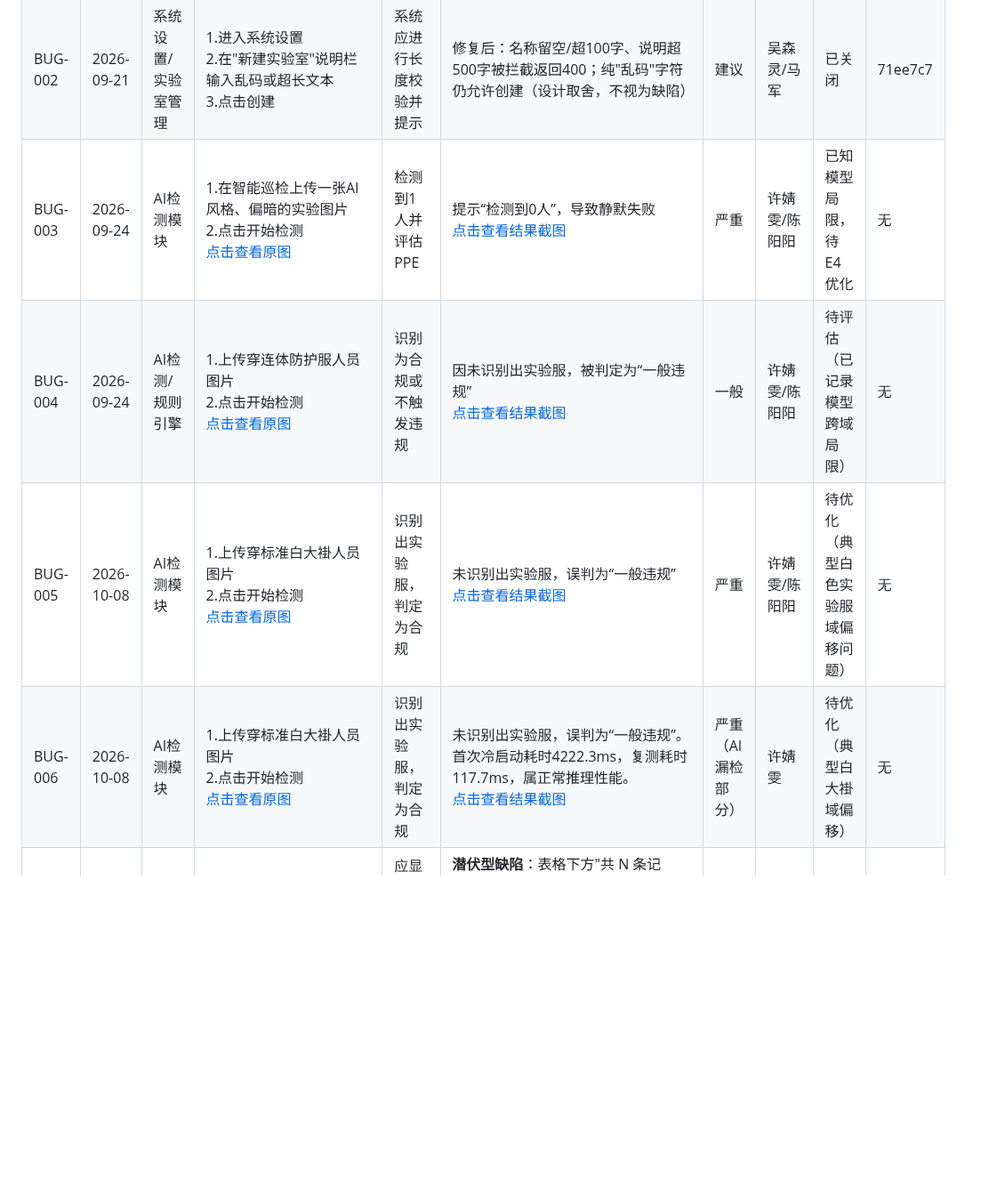
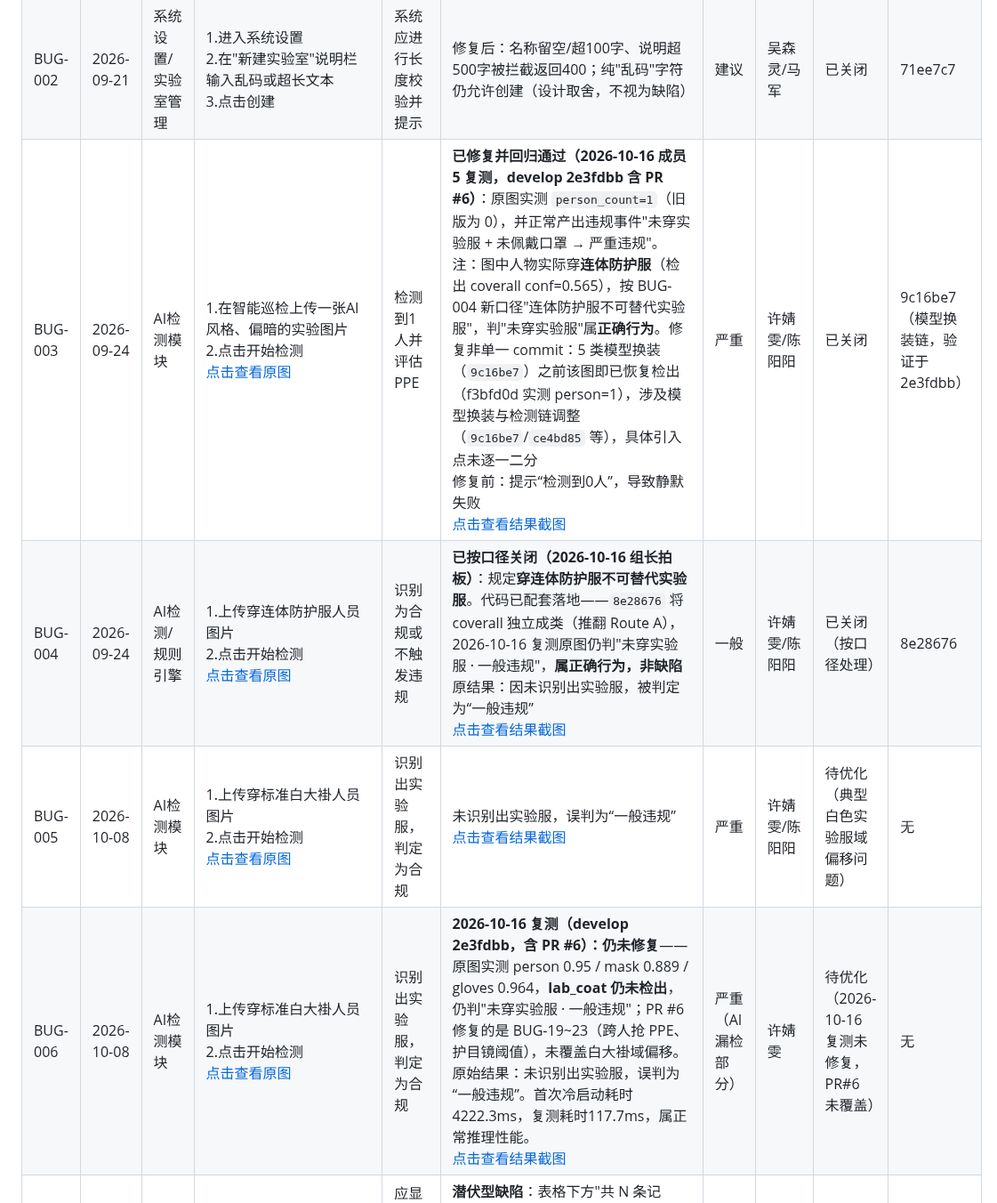
Before and after one commit to well-cy/lab-safety-inspection, a Markdown page: docs/BUG_LIST.md, the part around one of its changes. Shown at 89% size. GitHub-like rendering; blank space fills up the shorter version.

Commit message:
docs: BUG-003 回归关闭(2e3fdbb)、BUG-004 按口径关闭(8e28676)、BUG-006 复测未修复

```diff
--- a/docs/BUG_LIST.md
+++ b/docs/BUG_LIST.md
@@ -10,10 +10,10 @@
 | :--- | :--- | :--- | :--- | :--- | :--- | :--- | :--- | :--- | :--- |
 | BUG-001 | 2026-09-17 | 示例模块 | 1.打开首页<br>2.点击某按钮 | 正常跳转 | 页面报错 | 严重 | 马军 | 待修复 | 无 |
 | BUG-002 | 2026-09-21 | 系统设置/实验室管理 | 1.进入系统设置<br>2.在"新建实验室"说明栏输入乱码或超长文本<br>3.点击创建 | 系统应进行长度校验并提示 | 修复后：名称留空/超100字、说明超500字被拦截返回400；纯"乱码"字符仍允许创建（设计取舍，不视为缺陷） | 建议 | 吴森灵/马军 | 已关闭 | 71ee7c7 |
-| BUG-003 | 2026-09-24 | AI检测模块 | 1.在智能巡检上传一张AI风格、偏暗的实验图片<br>2.点击开始检测<br>[点击查看原图](assets/BUG-003_AI漏检_实验人员.png) | 检测到1人并评估PPE | 提示“检测到0人”，导致静默失败<br>[点击查看结果截图](assets/BUG-003_AI漏检_结果截图.png) | 严重 | 许婧雯/陈阳阳 | 已知模型局限，待E4优化 | 无 |
-| BUG-004 | 2026-09-24 | AI检测/规则引擎 | 1.上传穿连体防护服人员图片<br>2.点击开始检测<br>[点击查看原图](assets/BUG-004_连体防护服_原图.png) | 识别为合规或不触发违规 | 因未识别出实验服，被判定为“一般违规”<br>[点击查看结果截图](assets/BUG-004_连体防护服_结果截图.png) | 一般 | 许婧雯/陈阳阳 | 待评估（已记录模型跨域局限） | 无 |
+| BUG-003 | 2026-09-24 | AI检测模块 | 1.在智能巡检上传一张AI风格、偏暗的实验图片<br>2.点击开始检测<br>[点击查看原图](assets/BUG-003_AI漏检_实验人员.png) | 检测到1人并评估PPE | **已修复并回归通过（2026-10-16 成员5 复测，develop 2e3fdbb 含 PR #6）**：原图实测 `person_count=1`（旧版为 0），并正常产出违规事件"未穿实验服 + 未佩戴口罩 → 严重违规"。注：图中人物实际穿**连体防护服**（检出 coverall conf=0.565），按 BUG-004 新口径"连体防护服不可替代实验服"，判"未穿实验服"属**正确行为**。修复非单一 commit：5 类模型换装（`9c16be7`）之前该图即已恢复检出（f3bfd0d 实测 person=1），涉及模型换装与检测链调整（`9c16be7`/`ce4bd85` 等），具体引入点未逐一二分<br>修复前：提示“检测到0人”，导致静默失败<br>[点击查看结果截图](assets/BUG-003_AI漏检_结果截图.png) | 严重 | 许婧雯/陈阳阳 | 已关闭 | 9c16be7（模型换装链，验证于 2e3fdbb） |
+| BUG-004 | 2026-09-24 | AI检测/规则引擎 | 1.上传穿连体防护服人员图片<br>2.点击开始检测<br>[点击查看原图](assets/BUG-004_连体防护服_原图.png) | 识别为合规或不触发违规 | **已按口径关闭（2026-10-16 组长拍板）**：规定**穿连体防护服不可替代实验服**。代码已配套落地——`8e28676` 将 coverall 独立成类（推翻 Route A），2026-10-16 复测原图仍判"未穿实验服 · 一般违规"，**属正确行为，非缺陷**<br>原结果：因未识别出实验服，被判定为“一般违规”<br>[点击查看结果截图](assets/BUG-004_连体防护服_结果截图.png) | 一般 | 许婧雯/陈阳阳 | 已关闭（按口径处理） | 8e28676 |
 | BUG-005 | 2026-10-08 | AI检测模块 | 1.上传穿标准白大褂人员图片<br>2.点击开始检测<br>[点击查看原图](assets/BUG-005_白大褂漏检_原图.png) | 识别出实验服，判定为合规 | 未识别出实验服，误判为“一般违规”<br>[点击查看结果截图](assets/BUG-005_白大褂漏检_结果截图.png) | 严重 | 许婧雯/陈阳阳 | 待优化（典型白色实验服域偏移问题） | 无 |
-| BUG-006 | 2026-10-08 | AI检测模块 | 1.上传穿标准白大褂人员图片<br>2.点击开始检测<br>[点击查看原图](assets/BUG-006_白大褂漏检_AI风格图_原图.png) | 识别出实验服，判定为合规 | 未识别出实验服，误判为“一般违规”。首次冷启动耗时4222.3ms，复测耗时117.7ms，属正常推理性能。<br>[点击查看结果截图](assets/BUG-006_白大褂漏检_AI风格图_结果截图.png) | 严重（AI漏检部分） | 许婧雯 | 待优化（典型白大褂域偏移） | 无 |
+| BUG-006 | 2026-10-08 | AI检测模块 | 1.上传穿标准白大褂人员图片<br>2.点击开始检测<br>[点击查看原图](assets/BUG-006_白大褂漏检_AI风格图_原图.png) | 识别出实验服，判定为合规 | **2026-10-16 复测（develop 2e3fdbb，含 PR #6）：仍未修复**——原图实测 person 0.95 / mask 0.889 / gloves 0.964，**lab_coat 仍未检出**，仍判"未穿实验服 · 一般违规"；PR #6 修复的是 BUG-19~23（跨人抢 PPE、护目镜阈值），未覆盖白大褂域偏移。原始结果：未识别出实验服，误判为“一般违规”。首次冷启动耗时4222.3ms，复测耗时117.7ms，属正常推理性能。<br>[点击查看结果截图](assets/BUG-006_白大褂漏检_AI风格图_结果截图.png) | 严重（AI漏检部分） | 许婧雯 | 待优化（2026-10-16 复测未修复，PR#6 未覆盖） | 无 |
 | BUG-007 | 2026-10-15 | 前端·违规记录页（数据统计/分页） | 1.打开「违规记录」页<br>2.看表格下方统计文字<br>3.使符合筛选条件的记录超过 200 条后再观察 | 应显示符合筛选条件的**总条数**，并能翻页查看全部记录 | **潜伏型缺陷**：表格下方"共 N 条记录"取的是接口 `total` 字段（=本页返回条数，默认上限 200），而非 `total_count`（=真实总条数）；记录超过 200 条时表格静默截断且文字仍显示"共 200 条记录"，与真实总数不符；页面无任何分页控件，第 200 条之后的记录无法查看。当前库内仅 7 条记录故未显现<br>[点击查看页面截图（副本库 248 条测试数据复现，图内含后端返回原文对照）](assets/BUG-007_违规记录条数显示错误_页面截图.png) | 一般 | 吴森灵 | 待修复 | 无 |
 | BUG-008 | 2026-10-15 | 后端·视频检测输入校验（健壮性改进） | 1.取一张图片（如 PNG）<br>2.将后缀改为 .mp4（或直接调用接口、绕过界面）<br>3.提交到 `POST /api/detect/video` 或 `POST /api/detect/video/async` | 应识别出该文件不是视频，返回 400 并提示"不是有效的视频文件" | **已修复并回归通过（0f557b6）**：新增 `validate_video_file`（`backend/validators.py`），按**文件头魔数 + cv2 首帧试解码**校验真实类型，同步接口在处理前、异步接口在入队前调用。实测（2026-10-15 成员5 独立回归 45 项）：PNG/JPEG 改后缀、GIF 头、纯文本、截断 MP4 均返回 400，上传暂存文件无残留、不产生检测记录、异步不再先返回 202；合法 MP4（3 帧）同步 200/异步 202→done，合法单帧视频不误伤。修复前：上传 PNG 同步返回 200 生成"1 帧视频"，异步 202 且任务 done | 建议 | 马军 | 已关闭 | 0f557b6 |
 | BUG-009 | 2026-10-15 | 系统设置·实验室管理（功能缺失） | 1.进入「系统设置」页<br>2.在"新建实验室"填写名称与说明后点创建<br>3.尝试修改或删除某个已存在的实验室（例如误建、或名称为乱码的那一个） | 应能对已有实验室执行**编辑**（修改名称/说明）与**删除** | **修复中 —— 后端已完成，前端未开始，待转接**<br>**✅ 已完成（后端 · 马军 · 0f557b6）**：新增 `PUT` / `DELETE /api/settings/lab/{lab_id}`（`backend/main.py`）与 `db.update_lab` / `db.delete_lab`（`backend/database.py`）。编辑复用新建的文本校验、保持 ID 与历史关联不变；删除前在**同一写事务**内校验区域/检测记录/事件三张关联表，有关联返回 400 可读提示、不存在返回 404、不级联删除历史证据。成员5 独立回归 45 项全部通过。<br>**❌ 未完成（前端 · 待转交吴森灵）**：`index.html` 仍无实验室列表与编辑/删除按钮（搜不到 `updateLab` / `deleteLab` / `PUT` 调用），**当前网页界面上依然无法编辑或删除实验室**，只能直接调 API。<br>[点击查看系统设置页截图（2026-10-15 实拍，标注了缺失入口的位置）](assets/BUG-009_实验室无编辑删除_系统设置页截图.png)**转接说明**：马军已在契约中标注"前端编辑/删除入口由前端另行接入"，后端接口已就绪、可直接调用；建议由吴森灵按本表下方"四、BUG-009 修复指引"第 2 条"前端"部分实现（复用 `settingsCache` 渲染实验室表格 + 编辑/删除按钮，写法对齐现有 `deleteArea`）。<br>修复前：实验室仅有"新建"与下拉选择，无任何编辑/删除能力 | 一般 | 马军（后端 ✅ 已完成）/吴森灵（前端 ❌ 待接入，自马军转接） | 修复中 | 0f557b6（后端） |
```
Also changed, not shown: other parts of docs/BUG_LIST.md (+1 -1 lines).
